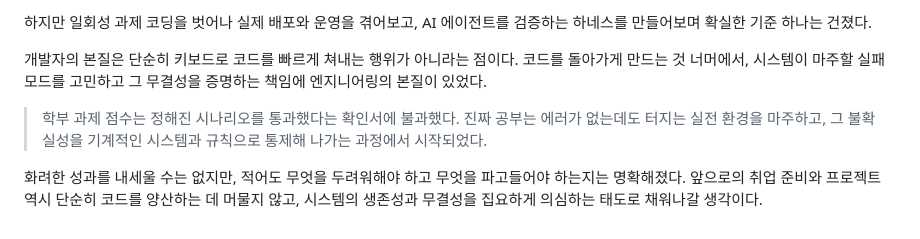
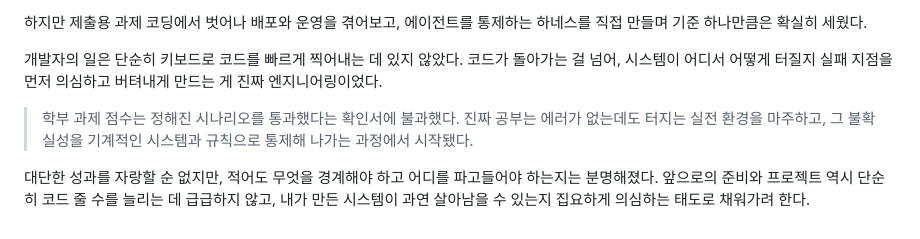
Before and after one commit to mmmphyun/security-agent-toolkit, a Markdown page: docs/posts/retro-production-over-classroom-coding.md, the part around one of its changes. Drawn GitHub-style.

```diff
--- a/docs/posts/retro-production-over-classroom-coding.md
+++ b/docs/posts/retro-production-over-classroom-coding.md
@@ -82,8 +82,8 @@ AI의 코드 생성 능력에 압도당해 무력감을 느끼던 입장에서,
 
-하지만 일회성 과제 코딩을 벗어나 실제 배포와 운영을 겪어보고, AI 에이전트를 검증하는 하네스를 만들어보며 확실한 기준 하나는 건졌다.
+하지만 제출용 과제 코딩에서 벗어나 배포와 운영을 겪어보고, 에이전트를 통제하는 하네스를 직접 만들며 기준 하나만큼은 확실히 세웠다.
 
-개발자의 본질은 단순히 키보드로 코드를 빠르게 쳐내는 행위가 아니라는 점이다. 코드를 돌아가게 만드는 것 너머에서, 시스템이 마주할 실패 모드를 고민하고 그 무결성을 증명하는 책임에 엔지니어링의 본질이 있었다.
+개발자의 일은 단순히 키보드로 코드를 빠르게 찍어내는 데 있지 않았다. 코드가 돌아가는 걸 넘어, 시스템이 어디서 어떻게 터질지 실패 지점을 먼저 의심하고 버텨내게 만드는 게 진짜 엔지니어링이었다.
 
-> 학부 과제 점수는 정해진 시나리오를 통과했다는 확인서에 불과했다. 진짜 공부는 에러가 없는데도 터지는 실전 환경을 마주하고, 그 불확실성을 기계적인 시스템과 규칙으로 통제해 나가는 과정에서 시작되었다.
+> 학부 과제 점수는 정해진 시나리오를 통과했다는 확인서에 불과했다. 진짜 공부는 에러가 없는데도 터지는 실전 환경을 마주하고, 그 불확실성을 기계적인 시스템과 규칙으로 통제해 나가는 과정에서 시작됐다.
 
-화려한 성과를 내세울 수는 없지만, 적어도 무엇을 두려워해야 하고 무엇을 파고들어야 하는지는 명확해졌다. 앞으로의 취업 준비와 프로젝트 역시 단순히 코드를 양산하는 데 머물지 않고, 시스템의 생존성과 무결성을 집요하게 의심하는 태도로 채워나갈 생각이다.
+대단한 성과를 자랑할 순 없지만, 적어도 무엇을 경계해야 하고 어디를 파고들어야 하는지는 분명해졌다. 앞으로의 준비와 프로젝트 역시 단순히 코드 줄 수를 늘리는 데 급급하지 않고, 내가 만든 시스템이 과연 살아남을 수 있는지 집요하게 의심하는 태도로 채워가려 한다.
```
Also changed, not shown: other parts of docs/posts/retro-production-over-classroom-coding.md (+32 -32 lines).
